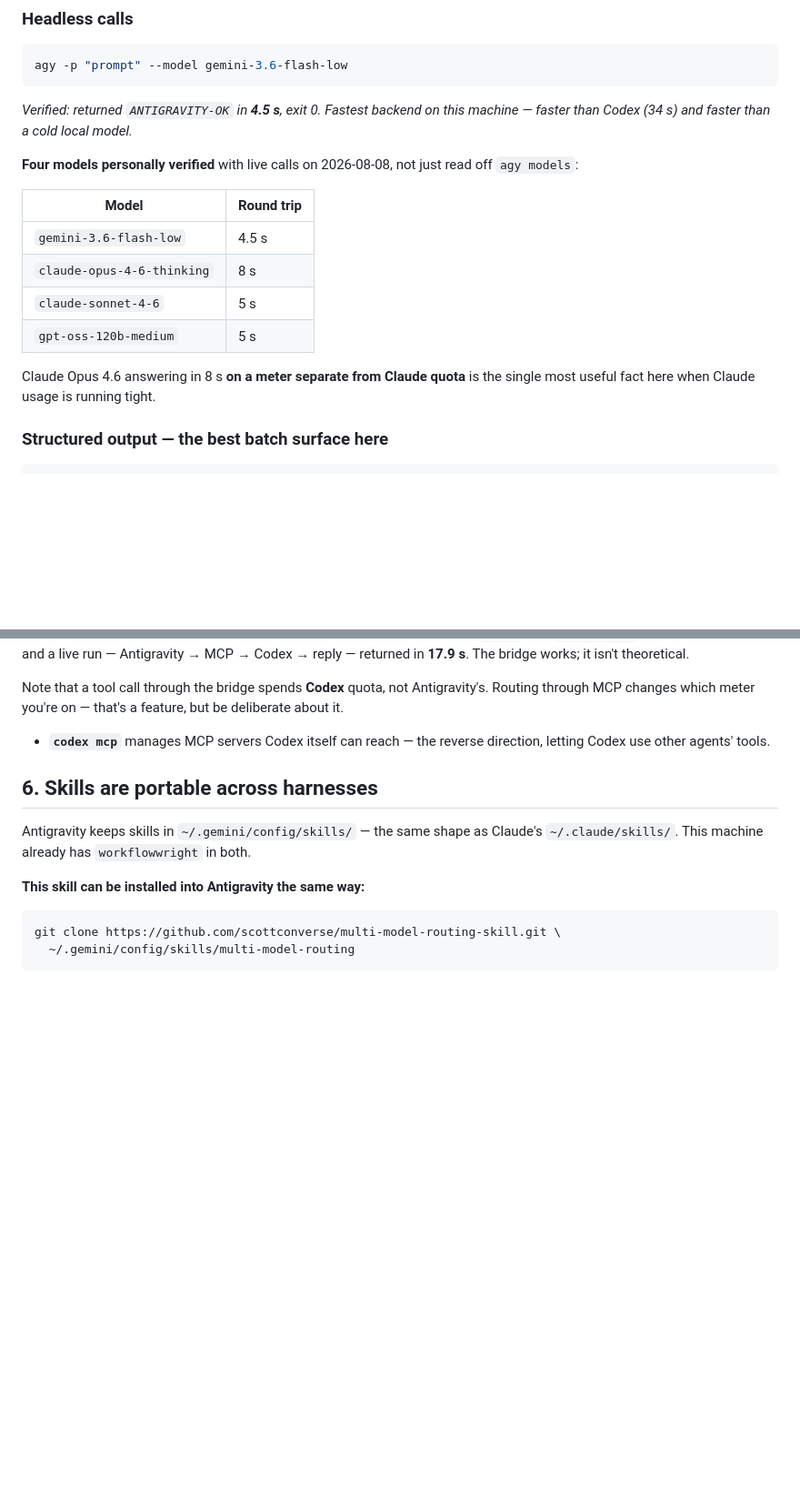
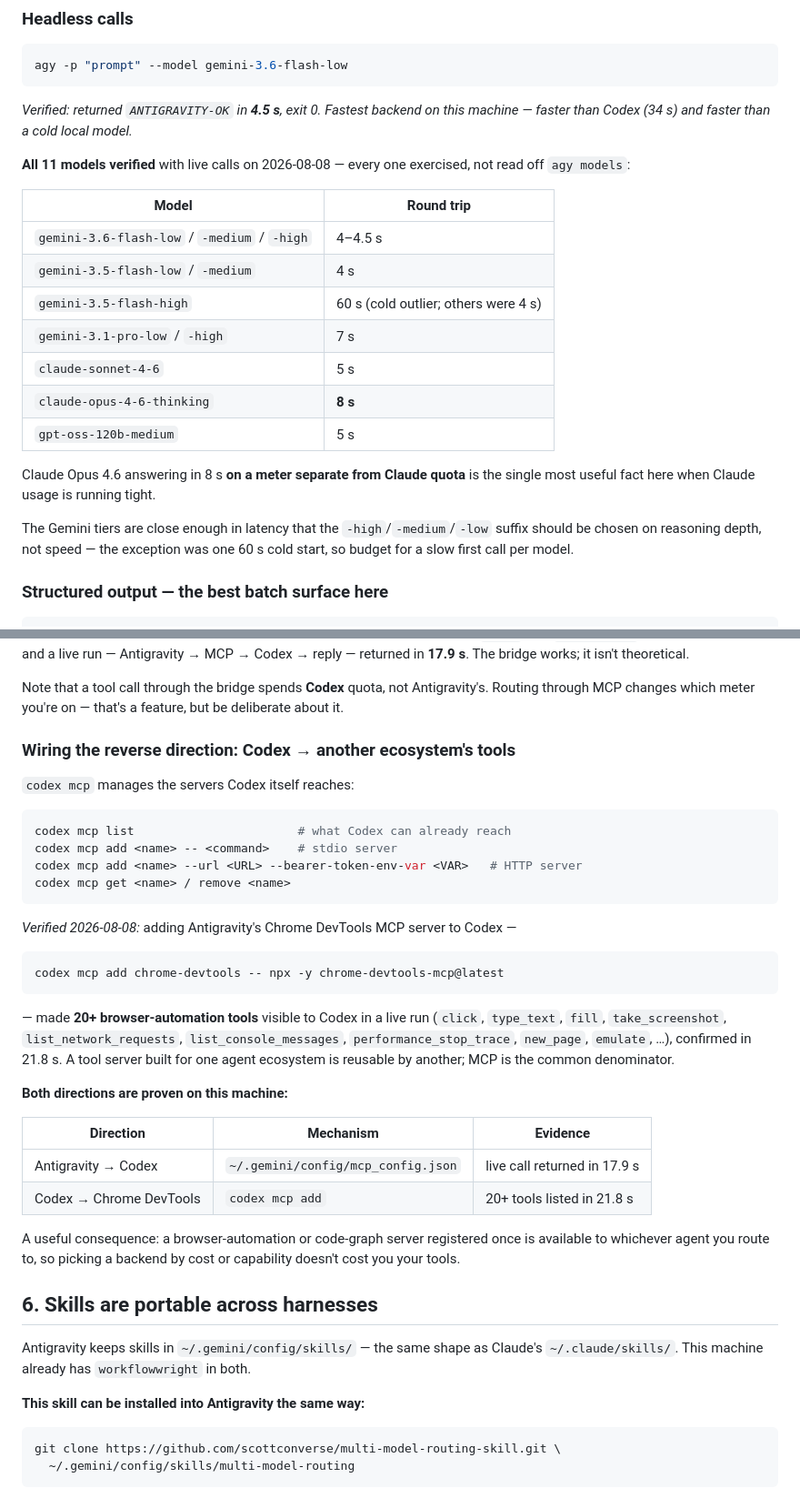
Before and after one commit to scottconverse/multi-model-routing-skill, a Markdown page: references/cross-agent.md, 2 parts joined by grey strips. Shown at 91% size. GitHub-like rendering; blank space fills up the shorter version.

Commit message:
Exercise all 11 Antigravity models; wire and verify the reverse MCP bridge
Finishes the two items left open last commit.

All 11 Antigravity models called live rather than read off `agy models`:
gemini-3.6-flash low/medium/high ~4s, 3.5-flash low/medium 4s, 3.5-flash-high
60s (cold outlier worth budgeting for), 3.1-pro low/high 7s, sonnet-4-6 5s,
opus-4-6-thinking 8s, gpt-oss-120b-medium 5s. The Gemini suffix should be
chosen on reasoning depth, not latency -- they are near-identical in speed.

Reverse MCP bridge wired and proven: `codex mcp add chrome-devtools --
npx -y chrome-devtools-mcp@latest` exposed 20+ browser tools to Codex
(click, type_text, fill, take_screenshot, list_network_requests,
list_console_messages, performance_stop_trace, new_page, emulate, ...),
confirmed in a live 21.8s run. codex config backed up first.

Both bridge directions are now proven on real hardware -- Antigravity->Codex
(17.9s) and Codex->Chrome DevTools (21.8s). The consequence worth stating:
a tool server registered once is reachable from whichever agent you route to,
so picking a backend on cost or capability does not cost you your tooling.

````diff
--- a/references/cross-agent.md
+++ b/references/cross-agent.md
@@ -52,18 +52,25 @@ agy -p "prompt" --model gemini-3.6-flash-low
 *Verified: returned `ANTIGRAVITY-OK` in **4.5 s**, exit 0. Fastest backend on
 this machine — faster than Codex (34 s) and faster than a cold local model.*
 
-**Four models personally verified** with live calls on 2026-08-08, not just
-read off `agy models`:
+**All 11 models verified** with live calls on 2026-08-08 — every one exercised,
+not read off `agy models`:
 
 | Model | Round trip |
 |---|---|
-| `gemini-3.6-flash-low` | 4.5 s |
-| `claude-opus-4-6-thinking` | 8 s |
+| `gemini-3.6-flash-low` / `-medium` / `-high` | 4–4.5 s |
+| `gemini-3.5-flash-low` / `-medium` | 4 s |
+| `gemini-3.5-flash-high` | 60 s (cold outlier; others were 4 s) |
+| `gemini-3.1-pro-low` / `-high` | 7 s |
 | `claude-sonnet-4-6` | 5 s |
+| `claude-opus-4-6-thinking` | **8 s** |
 | `gpt-oss-120b-medium` | 5 s |
 
 Claude Opus 4.6 answering in 8 s **on a meter separate from Claude quota** is
 the single most useful fact here when Claude usage is running tight.
+
+The Gemini tiers are close enough in latency that the `-high`/`-medium`/`-low`
+suffix should be chosen on reasoning depth, not speed — the exception was one
+60 s cold start, so budget for a slow first call per model.
 
 ### Structured output — the best batch surface here
 
@@ -206,8 +213,40 @@ Note that a tool call through the bridge spends **Codex** quota, not
 Antigravity's. Routing through MCP changes which meter you're on — that's a
 feature, but be deliberate about it.
 
-- **`codex mcp`** manages MCP servers Codex itself can reach — the reverse
-  direction, letting Codex use other agents' tools.
+### Wiring the reverse direction: Codex → another ecosystem's tools
+
+`codex mcp` manages the servers Codex itself reaches:
+
+```bash
+codex mcp list                       # what Codex can already reach
+codex mcp add <name> -- <command>    # stdio server
+codex mcp add <name> --url <URL> --bearer-token-env-var <VAR>   # HTTP server
+codex mcp get <name> / remove <name>
+```
+
+*Verified 2026-08-08:* adding Antigravity's Chrome DevTools MCP server to
+Codex —
+
+```bash
+codex mcp add chrome-devtools -- npx -y chrome-devtools-mcp@latest
+```
+
+— made **20+ browser-automation tools** visible to Codex in a live run
+(`click`, `type_text`, `fill`, `take_screenshot`, `list_network_requests`,
+`list_console_messages`, `performance_stop_trace`, `new_page`, `emulate`, …),
+confirmed in 21.8 s. A tool server built for one agent ecosystem is reusable by
+another; MCP is the common denominator.
+
+**Both directions are proven on this machine:**
+
+| Direction | Mechanism | Evidence |
+|---|---|---|
+| Antigravity → Codex | `~/.gemini/config/mcp_config.json` | live call returned in 17.9 s |
+| Codex → Chrome DevTools | `codex mcp add` | 20+ tools listed in 21.8 s |
+
+A useful consequence: a browser-automation or code-graph server registered once
+is available to whichever agent you route to, so picking a backend by
+cost or capability doesn't cost you your tools.
 
 ## 6. Skills are portable across harnesses
 
````
Also changed, not shown: CHANGELOG.md (+11 -3 lines).
